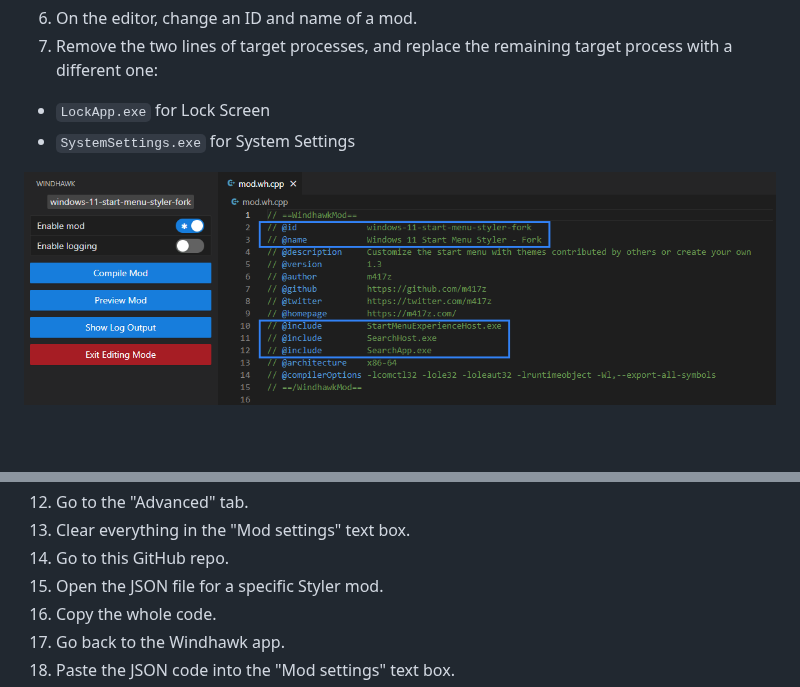
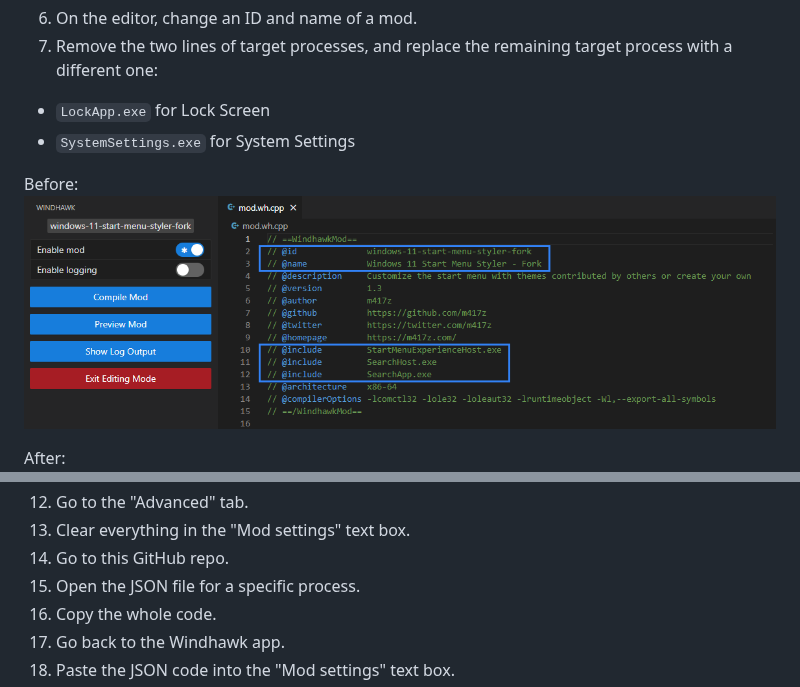
Before and after one commit to AromaKitsune/Windows-XAML-Styles, a Markdown page: guides/Forking-Styler-Mod-for-Other-UWP-Apps.md, 2 parts joined by grey strips. Rendered like a GitHub page; blank space fills up the shorter version.

```diff
--- a/guides/Forking-Styler-Mod-for-Other-UWP-Apps.md
+++ b/guides/Forking-Styler-Mod-for-Other-UWP-Apps.md
@@ -17,8 +17,10 @@ This section shows how to fork a Styler mod for other UWP apps such as Lock Scre
   - `LockApp.exe` for Lock Screen
   - `SystemSettings.exe` for System Settings
 
+Before:
 ![](https://github.com/AromaKitsune/Windows-XAML-Styles/blob/main/screenshots/Fork2.png)
 
+After:
 ![](https://github.com/AromaKitsune/Windows-XAML-Styles/blob/main/screenshots/Fork3.png)
 
 8. When done, click the "Compile Mod" button.
@@ -28,7 +30,7 @@ This section shows how to fork a Styler mod for other UWP apps such as Lock Scre
 12. Go to the "Advanced" tab.
 13. Clear everything in the "Mod settings" text box.
 14. Go to this GitHub repo.
-15. Open the JSON file for a specific Styler mod.
+15. Open the JSON file for a specific process.
 16. Copy the whole code.
 17. Go back to the Windhawk app.
 18. Paste the JSON code into the "Mod settings" text box.
```
Also changed, not shown: README.md (+9 -6 lines), guides/Lock-Screen-Styling-Guide.md (+2 -2 lines), screenshots/FileExplorer.png, 3 other files.
